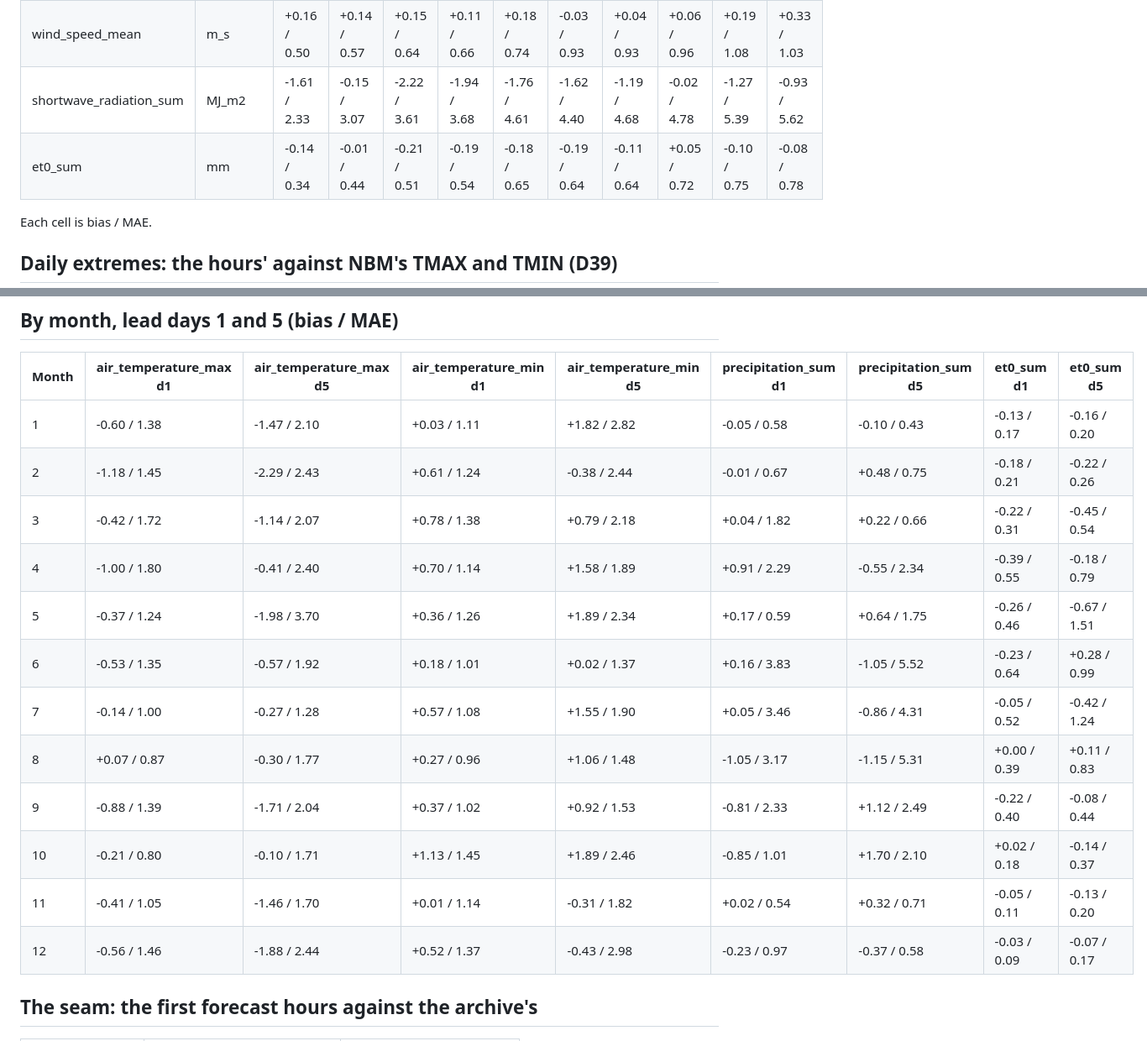
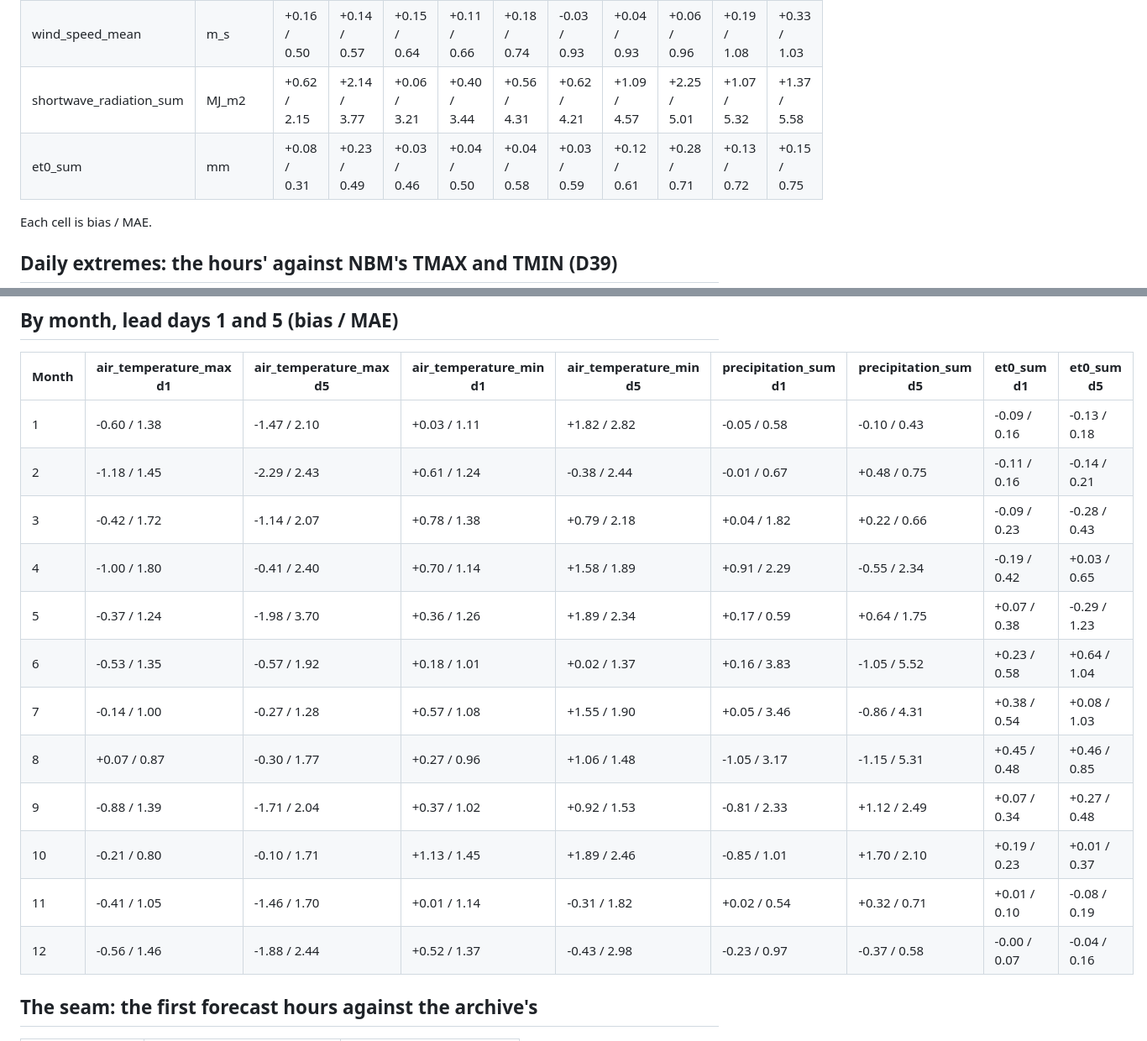
Before and after one commit to uwent/agweather2, a Markdown page: docs/validation-forecast.md, 2 parts joined by grey strips. Shown at 84% size. GitHub-like rendering.

```diff
--- a/docs/validation-forecast.md
+++ b/docs/validation-forecast.md
@@ -18,8 +18,8 @@ Generated 2026-10-30 by `scripts/backtest_forecast.py` (PLAN.md Phase 4 G). The
 | hours_rh_over_90 | hour | -1.39 / 2.58 | -1.68 / 2.84 | -1.69 / 3.52 | -1.68 / 3.23 | -1.75 / 3.37 | -2.56 / 3.87 | -2.72 / 3.82 | -3.30 / 4.34 | -3.40 / 4.19 | -3.47 / 4.31 |
 | hours_rh_over_90_night | hour | -0.50 / 1.62 | -0.81 / 1.64 | -0.86 / 2.14 | -0.96 / 2.38 | -0.86 / 2.06 | -1.08 / 2.46 | -1.31 / 2.32 | -1.67 / 2.70 | -2.04 / 2.87 | -1.99 / 2.78 |
 | wind_speed_mean | m_s | +0.16 / 0.50 | +0.14 / 0.57 | +0.15 / 0.64 | +0.11 / 0.66 | +0.18 / 0.74 | -0.03 / 0.93 | +0.04 / 0.93 | +0.06 / 0.96 | +0.19 / 1.08 | +0.33 / 1.03 |
-| shortwave_radiation_sum | MJ_m2 | -1.61 / 2.33 | -0.15 / 3.07 | -2.22 / 3.61 | -1.94 / 3.68 | -1.76 / 4.61 | -1.62 / 4.40 | -1.19 / 4.68 | -0.02 / 4.78 | -1.27 / 5.39 | -0.93 / 5.62 |
-| et0_sum | mm | -0.14 / 0.34 | -0.01 / 0.44 | -0.21 / 0.51 | -0.19 / 0.54 | -0.18 / 0.65 | -0.19 / 0.64 | -0.11 / 0.64 | +0.05 / 0.72 | -0.10 / 0.75 | -0.08 / 0.78 |
+| shortwave_radiation_sum | MJ_m2 | +0.62 / 2.15 | +2.14 / 3.77 | +0.06 / 3.21 | +0.40 / 3.44 | +0.56 / 4.31 | +0.62 / 4.21 | +1.09 / 4.57 | +2.25 / 5.01 | +1.07 / 5.32 | +1.37 / 5.58 |
+| et0_sum | mm | +0.08 / 0.31 | +0.23 / 0.49 | +0.03 / 0.46 | +0.04 / 0.50 | +0.04 / 0.58 | +0.03 / 0.59 | +0.12 / 0.61 | +0.28 / 0.71 | +0.13 / 0.72 | +0.15 / 0.75 |
 
 Each cell is bias / MAE.
 
@@ -57,18 +57,18 @@ Each cell is bias / MAE.
 
 | Month | air_temperature_max d1 | air_temperature_max d5 | air_temperature_min d1 | air_temperature_min d5 | precipitation_sum d1 | precipitation_sum d5 | et0_sum d1 | et0_sum d5 |
 |---|---|---|---|---|---|---|---|---|
-| 1 | -0.60 / 1.38 | -1.47 / 2.10 | +0.03 / 1.11 | +1.82 / 2.82 | -0.05 / 0.58 | -0.10 / 0.43 | -0.13 / 0.17 | -0.16 / 0.20 |
-| 2 | -1.18 / 1.45 | -2.29 / 2.43 | +0.61 / 1.24 | -0.38 / 2.44 | -0.01 / 0.67 | +0.48 / 0.75 | -0.18 / 0.21 | -0.22 / 0.26 |
-| 3 | -0.42 / 1.72 | -1.14 / 2.07 | +0.78 / 1.38 | +0.79 / 2.18 | +0.04 / 1.82 | +0.22 / 0.66 | -0.22 / 0.31 | -0.45 / 0.54 |
-| 4 | -1.00 / 1.80 | -0.41 / 2.40 | +0.70 / 1.14 | +1.58 / 1.89 | +0.91 / 2.29 | -0.55 / 2.34 | -0.39 / 0.55 | -0.18 / 0.79 |
-| 5 | -0.37 / 1.24 | -1.98 / 3.70 | +0.36 / 1.26 | +1.89 / 2.34 | +0.17 / 0.59 | +0.64 / 1.75 | -0.26 / 0.46 | -0.67 / 1.51 |
-| 6 | -0.53 / 1.35 | -0.57 / 1.92 | +0.18 / 1.01 | +0.02 / 1.37 | +0.16 / 3.83 | -1.05 / 5.52 | -0.23 / 0.64 | +0.28 / 0.99 |
-| 7 | -0.14 / 1.00 | -0.27 / 1.28 | +0.57 / 1.08 | +1.55 / 1.90 | +0.05 / 3.46 | -0.86 / 4.31 | -0.05 / 0.52 | -0.42 / 1.24 |
-| 8 | +0.07 / 0.87 | -0.30 / 1.77 | +0.27 / 0.96 | +1.06 / 1.48 | -1.05 / 3.17 | -1.15 / 5.31 | +0.00 / 0.39 | +0.11 / 0.83 |
-| 9 | -0.88 / 1.39 | -1.71 / 2.04 | +0.37 / 1.02 | +0.92 / 1.53 | -0.81 / 2.33 | +1.12 / 2.49 | -0.22 / 0.40 | -0.08 / 0.44 |
-| 10 | -0.21 / 0.80 | -0.10 / 1.71 | +1.13 / 1.45 | +1.89 / 2.46 | -0.85 / 1.01 | +1.70 / 2.10 | +0.02 / 0.18 | -0.14 / 0.37 |
-| 11 | -0.41 / 1.05 | -1.46 / 1.70 | +0.01 / 1.14 | -0.31 / 1.82 | +0.02 / 0.54 | +0.32 / 0.71 | -0.05 / 0.11 | -0.13 / 0.20 |
-| 12 | -0.56 / 1.46 | -1.88 / 2.44 | +0.52 / 1.37 | -0.43 / 2.98 | -0.23 / 0.97 | -0.37 / 0.58 | -0.03 / 0.09 | -0.07 / 0.17 |
+| 1 | -0.60 / 1.38 | -1.47 / 2.10 | +0.03 / 1.11 | +1.82 / 2.82 | -0.05 / 0.58 | -0.10 / 0.43 | -0.09 / 0.16 | -0.13 / 0.18 |
+| 2 | -1.18 / 1.45 | -2.29 / 2.43 | +0.61 / 1.24 | -0.38 / 2.44 | -0.01 / 0.67 | +0.48 / 0.75 | -0.11 / 0.16 | -0.14 / 0.21 |
+| 3 | -0.42 / 1.72 | -1.14 / 2.07 | +0.78 / 1.38 | +0.79 / 2.18 | +0.04 / 1.82 | +0.22 / 0.66 | -0.09 / 0.23 | -0.28 / 0.43 |
+| 4 | -1.00 / 1.80 | -0.41 / 2.40 | +0.70 / 1.14 | +1.58 / 1.89 | +0.91 / 2.29 | -0.55 / 2.34 | -0.19 / 0.42 | +0.03 / 0.65 |
+| 5 | -0.37 / 1.24 | -1.98 / 3.70 | +0.36 / 1.26 | +1.89 / 2.34 | +0.17 / 0.59 | +0.64 / 1.75 | +0.07 / 0.38 | -0.29 / 1.23 |
+| 6 | -0.53 / 1.35 | -0.57 / 1.92 | +0.18 / 1.01 | +0.02 / 1.37 | +0.16 / 3.83 | -1.05 / 5.52 | +0.23 / 0.58 | +0.64 / 1.04 |
+| 7 | -0.14 / 1.00 | -0.27 / 1.28 | +0.57 / 1.08 | +1.55 / 1.90 | +0.05 / 3.46 | -0.86 / 4.31 | +0.38 / 0.54 | +0.08 / 1.03 |
+| 8 | +0.07 / 0.87 | -0.30 / 1.77 | +0.27 / 0.96 | +1.06 / 1.48 | -1.05 / 3.17 | -1.15 / 5.31 | +0.45 / 0.48 | +0.46 / 0.85 |
+| 9 | -0.88 / 1.39 | -1.71 / 2.04 | +0.37 / 1.02 | +0.92 / 1.53 | -0.81 / 2.33 | +1.12 / 2.49 | +0.07 / 0.34 | +0.27 / 0.48 |
+| 10 | -0.21 / 0.80 | -0.10 / 1.71 | +1.13 / 1.45 | +1.89 / 2.46 | -0.85 / 1.01 | +1.70 / 2.10 | +0.19 / 0.23 | +0.01 / 0.37 |
+| 11 | -0.41 / 1.05 | -1.46 / 1.70 | +0.01 / 1.14 | -0.31 / 1.82 | +0.02 / 0.54 | +0.32 / 0.71 | +0.01 / 0.10 | -0.08 / 0.19 |
+| 12 | -0.56 / 1.46 | -1.88 / 2.44 | +0.52 / 1.37 | -0.43 / 2.98 | -0.23 / 0.97 | -0.37 / 0.58 | -0.00 / 0.07 | -0.04 / 0.16 |
 
 ## The seam: the first forecast hours against the archive's
 
```
Also changed, not shown: PLAN.md (+15 -38 lines).
